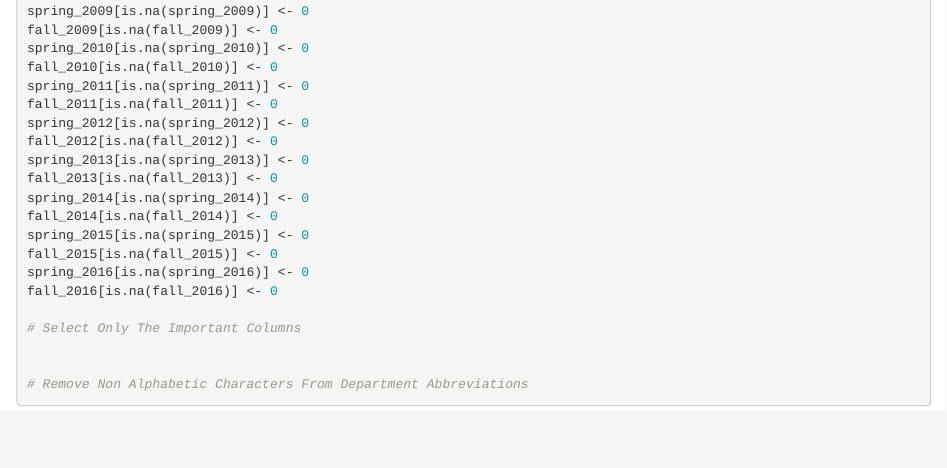
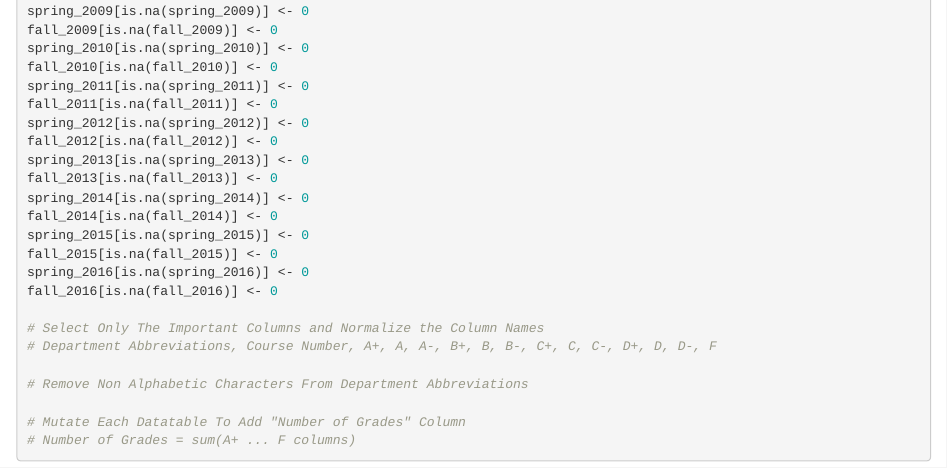
Before and after one commit to huynhing/stat133-final-project, an R Markdown document (grade_deflation.Rmd): the page in a window 1100 px wide, from 600 px down. Rendered offline with R 4.5, knitr and Pandoc, with nearby package versions; some code elsewhere in the file could not run offline.

Commit message:
Framework for normalizing CSVs

````diff
--- a/grade_deflation.Rmd
+++ b/grade_deflation.Rmd
@@ -58,8 +58,11 @@ fall_2015[is.na(fall_2015)] <- 0
 spring_2016[is.na(spring_2016)] <- 0
 fall_2016[is.na(fall_2016)] <- 0
 
-# Select Only The Important Columns
-
+# Select Only The Important Columns and Normalize the Column Names
+# Department Abbreviations, Course Number, A+, A, A-, B+, B, B-, C+, C, C-, D+, D, D-, F
 
 # Remove Non Alphabetic Characters From Department Abbreviations
+
+# Mutate Each Datatable To Add "Number of Grades" Column
+# Number of Grades = sum(A+ ... F columns)
 ```
````
